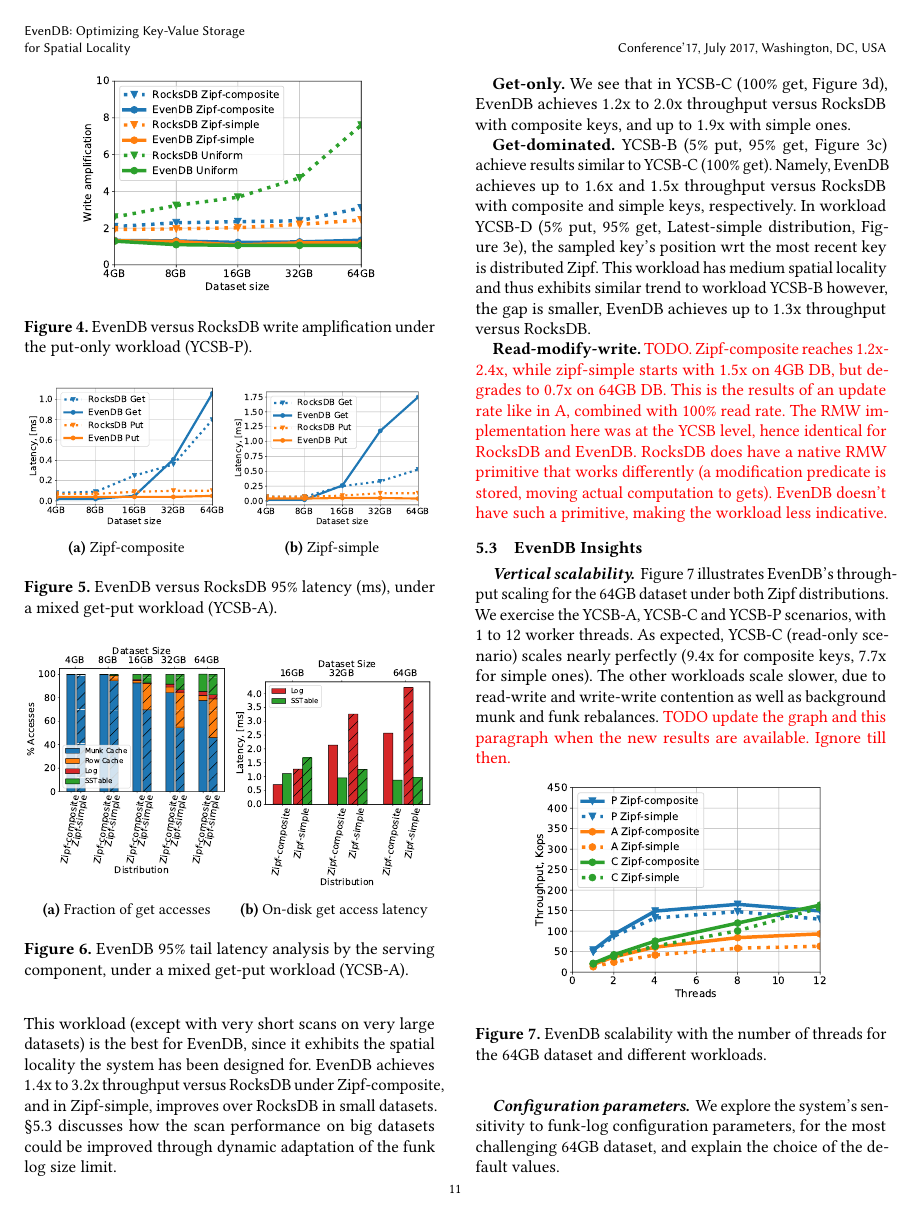
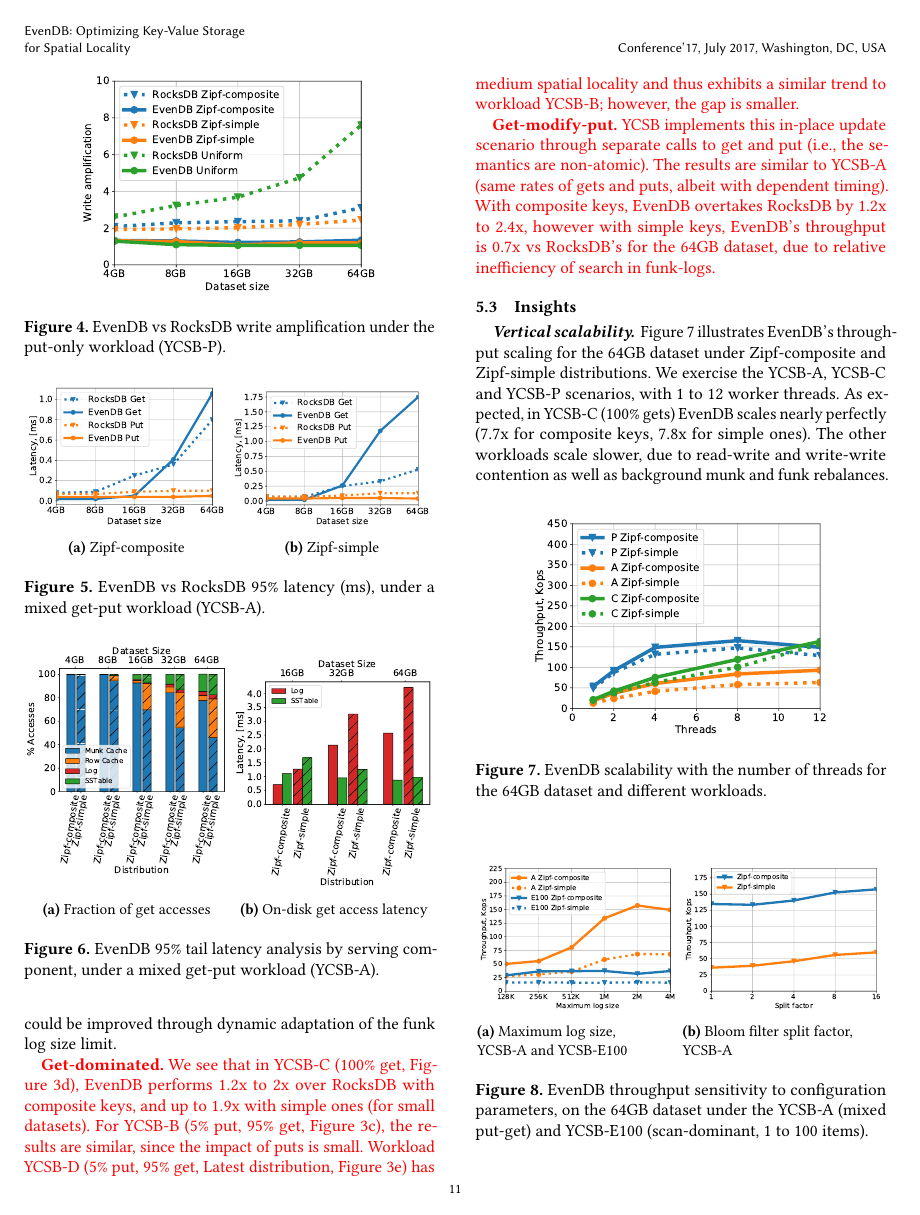
Before and after one commit to Eshcar/PiWi, a LaTeX paper (SOSP/Persistent-KVStore-for-RTAnalytics.tex, which reads SOSP/eval.tex): page 11 of 15. Compiled offline with pdfLaTeX.

Commit message:
up to 5.3

```diff
--- a/SOSP/eval.tex
+++ b/SOSP/eval.tex
@@ -256,7 +258,7 @@
 \begin{figure}[t]
 	\centering
 	\includegraphics[width=0.35\textwidth]{figs/write_amp_p_line.pdf}
-	\caption{{\sys\/ versus RocksDB write amplification under the put-only workload (YCSB-P).}}
+	\caption{{\sys\/ vs RocksDB write amplification under the put-only workload (YCSB-P).}}
 	\label{fig:writeamp}
 \end{figure}
 
@@ -327,7 +329,7 @@
 \caption{Zipf-simple}
 \label{fig:tail_latency:si}
 \end{subfigure}
-\caption{{\sys\/ versus RocksDB 95\% latency (ms), under a mixed get-put workload (YCSB-A).}}
+\caption{{\sys\/ vs RocksDB 95\% latency (ms), under a mixed get-put workload (YCSB-A).}}
 \label{fig:tail_latency}
 \end{figure}
 
@@ -346,7 +348,7 @@
 \caption{On-disk get access latency}
 \label{fig:readstat:lat}
 \end{subfigure}
-\caption{{\sys\/ 95\% tail latency analysis by the serving component, under a mixed get-put workload (YCSB-A).}}
+\caption{{\sys\/ 95\% tail latency analysis by serving component, under a mixed get-put workload (YCSB-A).}}
 \label{fig:readstat}
 \end{figure}
 
@@ -358,5 +360,3 @@
 {\bf Scan-dominated.} In YCSB-E (5\% put, 95\% scan, Figures~\ref{fig:throughput:e10}-~\ref{fig:throughput:e1000}).
 the number of items to iterate through is
 sampled uniformly in the range [1,S], where S is either 10, 100, or 1000.
-This workload (except with very short scans on very large datasets) is the best for \sys, since it exhibits the spatial locality the system has been designed for.
-\sys\/ achieves $1.4$x to $3.2$x throughput versus RocksDB under Zipf-composite, and in Zipf-simple, improves over RocksDB in small datasets.
@@ -367,27 +369,29 @@
 \remove{
-Note that the scan speed is  higher for the 8GB dataset versus the 4GB dataset.
+Note that the scan speed is  higher for the 8GB dataset vs the 4GB dataset.
 Both are quite fast as they are served from memory, but in the smaller dataset there is more contention
 between scans and puts, which slows down   progress. }
 %This phenomenon becomes insignificant with longer scans.
 
-{\bf Get-only.}
-%YCSB-B, YCSB-C and YCSB-D are all get-dominated.
+\inred{
+{\bf Get-dominated.}
 We see that in YCSB-C (100\% get, Figure~\ref{fig:throughput:c}),
-\sys\/ achieves $1.2$x to $2.0$x throughput versus RocksDB with composite keys,
-and up to $1.9$x  with simple ones.
-%{\inred{YCSB-B (5\% put, 95\% get) and YCSB-D (5\% put, 95\% get, Latest-simple distribution,
-%which achieve similar results, %Figure~\ref{fig:throughput:d})
-%are omitted. }}
+\sys\/ performs $1.2$x to $2$x over RocksDB with composite keys,
+and up to $1.9$x  with simple ones (for small datasets). For YCSB-B (5\% put, 95\% get, Figure~\ref{fig:throughput:b}),
+the results are similar, since the impact of puts is small.
+%Namely, \sys\/ achieves up to $1.6$x and $1.5$x throughput vs RocksDB with composite and simple keys, respectively.
+Workload YCSB-D (5\% put, 95\% get, Latest distribution, Figure~\ref{fig:throughput:d})
+has medium spatial locality and thus exhibits a similar trend to workload YCSB-B; however, the gap is smaller.%, \sys\/ achieves up to $1.3$x throughput vs RocksDB.
 
-{\bf Get-dominated.}
-YCSB-B (5\% put, 95\% get, Figure~\ref{fig:throughput:b}) achieve results similar to YCSB-C (100\% get).
-Namely, \sys\/ achieves up to $1.6$x and $1.5$x throughput versus RocksDB with composite and simple keys, respectively.
-In workload YCSB-D (5\% put, 95\% get, Latest-simple distribution, Figure~\ref{fig:throughput:d}), the sampled key's position wrt the most recent key is distributed Zipf. This
-workload has medium spatial locality and thus exhibits similar trend to workload YCSB-B however, the gap is smaller, \sys\/ achieves up to $1.3$x throughput versus RocksDB.
-
-{\bf Read-modify-write.} \inred{TODO. Zipf-composite reaches 1.2x-2.4x, while zipf-simple starts with 1.5x on 4GB DB, but degrades to 0.7x on 64GB DB. This is the results of an update rate like in A, combined with 100\% read rate. The RMW implementation here was at the YCSB level, hence identical for RocksDB and \sys\/. RocksDB does have a native RMW primitive that works differently (a modification predicate is stored, moving actual computation to gets). \sys\/ doesn't have such a primitive, making the workload less indicative.}
+{\bf Get-modify-put.} YCSB implements this in-place update scenario through separate calls to get and put (i.e., the semantics are non-atomic).
+The results are similar to YCSB-A (same rates of gets and puts, albeit with dependent timing). With composite keys, \sys\/ overtakes
+RocksDB by 1.2x to 2.4x, however with simple keys, \sys's throughput is 0.7x vs RocksDB's for the 64GB dataset, due to
+relative inefficiency of search in funk-logs.
+}
 
 \remove{
+
+\inred{TODO. Zipf-composite reaches 1.2x-2.4x, while zipf-simple starts with 1.5x on 4GB DB, but degrades to 0.7x on 64GB DB. This is the results of an update rate like in A, combined with 100\% read rate. The RMW implementation here was at the YCSB level, hence identical for RocksDB and \sys\/. RocksDB does have a native RMW primitive that works differently (a modification predicate is stored, moving actual computation to gets). \sys\/ doesn't have such a primitive, making the workload less indicative.}
+
 Since YCSB-C only exercises the read path, performance hinges on
 caching efficiency. Both \sys\ and RocksDB benefit from  OS (filesystem) caching in addition to application-level caches.
 Table~\ref{fig:readamp} compares the two systems' read amplification (as a proxy for cache hit ratio) with composite keys,
@@ -414,7 +418,7 @@
 \hline
 \end{tabular}
 }}
-\caption{{\sys\/ versus RocksDB read amplification, in terms of bytes and system calls,
+\caption{{\sys\/ vs RocksDB read amplification, in terms of bytes and system calls,
 under a read-only workload (YCSB-C) with Zipf-composite distribution.}}
 \label{fig:readamp}
 \end{table}
@@ -425,21 +429,20 @@
 \begin{figure}[t]
 \centering
 \includegraphics[width=0.3\textwidth]{figs/Workload_D_line.pdf}
-\caption{{\sys\/ versus RocksDB throughput, under the YCSB-D workload.}}
+\caption{{\sys\/ vs RocksDB throughput, under the YCSB-D workload.}}
 \label{fig:throughput:d}
 \end{figure}
 }
 
-\subsection{\sys\ Insights}
+\subsection{Insights}
 \label{ssec:drill}
 
 \paragraph{Vertical scalability.}
-Figure~\ref{fig:scalability} illustrates \sys's throughput scaling for the 64GB dataset under both Zipf
+Figure~\ref{fig:scalability} illustrates \sys's throughput scaling for the 64GB dataset under Zipf-composite and Zipf-simple
 distributions. We exercise the YCSB-A, YCSB-C and YCSB-P scenarios, with 1 to 12 worker threads.
-As expected, YCSB-C (read-only scenario) scales nearly perfectly (9.4x for composite keys, 7.7x for simple ones).
+As expected, in YCSB-C (100\% gets) \sys\/ scales nearly perfectly (7.7x for composite keys, 7.8x for simple ones).
 The other workloads scale slower, due to read-write and write-write contention as well as background munk and funk rebalances.
 %YCSB-P scales 3.8x for both distributions at 8 threads. YCSB-A scales 6.4x for Zipf-composite and 4.6x for Zipf-simple at 12 threads.
-\inred{TODO update the graph and this paragraph when the new results are available. Ignore till then.}
 
 \begin{figure}[th]
 \centering
@@ -509,9 +512,9 @@
 \label{fig:params}
 \end{figure}
 
-\paragraph{Configuration parameters.}
+\paragraph{\sys\/ configuration parameters.}
 We explore the system's  sensitivity to funk-log configuration parameters, for the most challenging 64GB dataset,
 and explain the choice of the default values.
 
-Figure~\ref{fig:params:log} depicts the throughput's dependency on the log size limit or munk-less funks,
+Figure~\ref{fig:params:log} depicts the throughput's dependency on the log size limit of munk-less funks,
 under the YCSB-A and YCSB-E100 workloads with Zipf-composite key distribution.
```
Also changed, not shown: SOSP/abstract.tex (+1 -1 lines), SOSP/eval.tex (56 more changed lines).
